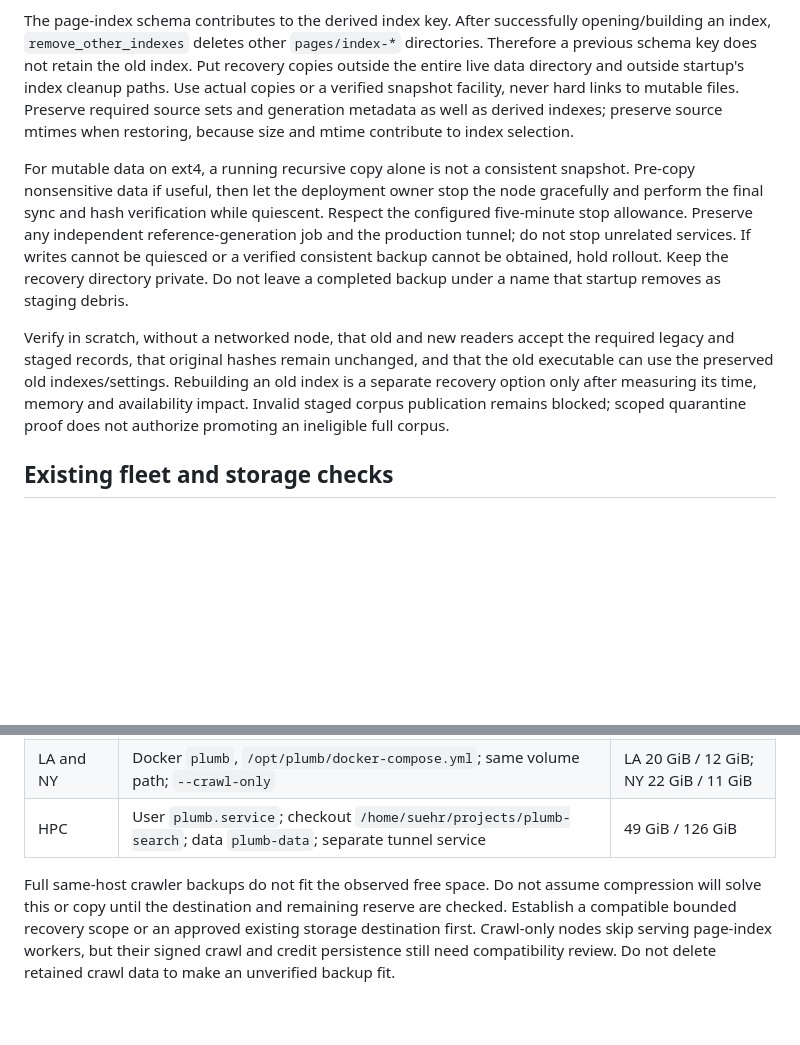
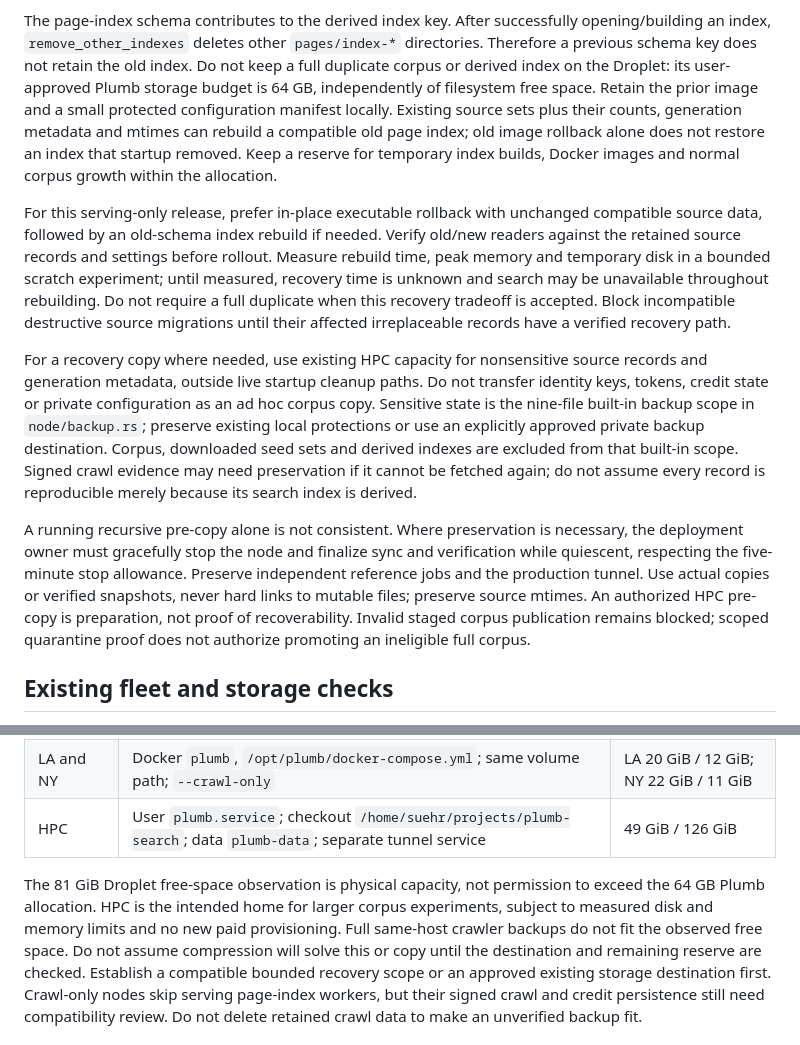
Before and after one commit to SueHeir/plumb-search, a Markdown page: docs/operations/release-supervision.md, 2 parts joined by grey strips. GitHub-like rendering; blank space fills up the shorter version.

Commit message:
Document disk-bounded Droplet recovery without full local copies

```diff
--- a/docs/operations/release-supervision.md
+++ b/docs/operations/release-supervision.md
@@ -63,27 +63,41 @@ backup facility for sensitive state. A persistent Docker volume is not a backup.
 The page-index schema contributes to the derived index key. After successfully
 opening/building an index, `remove_other_indexes` deletes other `pages/index-*`
 directories. Therefore a previous schema key does not retain the old index.
-Put recovery copies outside the entire live data directory and outside startup's
-index cleanup paths. Use actual copies or a verified snapshot facility, never
-hard links to mutable files. Preserve required source sets and generation
-metadata as well as derived indexes; preserve source mtimes when restoring,
-because size and mtime contribute to index selection.
+Do not keep a full duplicate corpus or derived index on the Droplet: its
+user-approved Plumb storage budget is 64 GB, independently of filesystem free
+space. Retain the prior image and a small protected configuration manifest
+locally. Existing source sets plus their counts, generation metadata and mtimes
+can rebuild a compatible old page index; old image rollback alone does not
+restore an index that startup removed. Keep a reserve for temporary index builds,
+Docker images and normal corpus growth within the allocation.
 
-For mutable data on ext4, a running recursive copy alone is not a consistent
-snapshot. Pre-copy nonsensitive data if useful, then let the deployment owner
-stop the node gracefully and perform the final sync and hash verification while
-quiescent. Respect the configured five-minute stop allowance. Preserve any
-independent reference-generation job and the production tunnel; do not stop
-unrelated services. If writes cannot be quiesced or a verified consistent backup
-cannot be obtained, hold rollout. Keep the recovery directory private. Do not
-leave a completed backup under a name that startup removes as staging debris.
+For this serving-only release, prefer in-place executable rollback with unchanged
+compatible source data, followed by an old-schema index rebuild if needed.
+Verify old/new readers against the retained source records and settings before
+rollout. Measure rebuild time, peak memory and temporary disk in a bounded
+scratch experiment; until measured, recovery time is unknown and search may be
+unavailable throughout rebuilding. Do not require a full duplicate when this
+recovery tradeoff is accepted. Block incompatible destructive source migrations
+until their affected irreplaceable records have a verified recovery path.
 
-Verify in scratch, without a networked node, that old and new readers accept the
-required legacy and staged records, that original hashes remain unchanged, and
-that the old executable can use the preserved old indexes/settings. Rebuilding
-an old index is a separate recovery option only after measuring its time, memory
-and availability impact. Invalid staged corpus publication remains blocked;
-scoped quarantine proof does not authorize promoting an ineligible full corpus.
+For a recovery copy where needed, use existing HPC capacity for nonsensitive
+source records and generation metadata, outside live startup cleanup paths.
+Do not transfer identity keys, tokens, credit state or private configuration as
+an ad hoc corpus copy. Sensitive state is the nine-file built-in backup scope
+in `node/backup.rs`; preserve existing local protections or use an explicitly
+approved private backup destination. Corpus, downloaded seed sets and derived
+indexes are excluded from that built-in scope. Signed crawl evidence may need
+preservation if it cannot be fetched again; do not assume every record is
+reproducible merely because its search index is derived.
+
+A running recursive pre-copy alone is not consistent. Where preservation is
+necessary, the deployment owner must gracefully stop the node and finalize sync
+and verification while quiescent, respecting the five-minute stop allowance.
+Preserve independent reference jobs and the production tunnel. Use actual
+copies or verified snapshots, never hard links to mutable files; preserve source
+mtimes. An authorized HPC pre-copy is preparation, not proof of recoverability.
+Invalid staged corpus publication remains blocked; scoped quarantine proof does
+not authorize promoting an ineligible full corpus.
 
 ## Existing fleet and storage checks
 
@@ -96,7 +110,10 @@ Recheck immediately before any copy or rollout.
 | LA and NY | Docker `plumb`, `/opt/plumb/docker-compose.yml`; same volume path; `--crawl-only` | LA 20 GiB / 12 GiB; NY 22 GiB / 11 GiB |
 | HPC | User `plumb.service`; checkout `/home/suehr/projects/plumb-search`; data `plumb-data`; separate tunnel service | 49 GiB / 126 GiB |
 
-Full same-host crawler backups do not fit the observed free space. Do not assume
+The 81 GiB Droplet free-space observation is physical capacity, not permission
+to exceed the 64 GB Plumb allocation. HPC is the intended home for larger corpus
+experiments, subject to measured disk and memory limits and no new paid
+provisioning. Full same-host crawler backups do not fit the observed free space. Do not assume
 compression will solve this or copy until the destination and remaining reserve
 are checked. Establish a compatible bounded recovery scope or an approved
 existing storage destination first. Crawl-only nodes skip serving page-index
```
